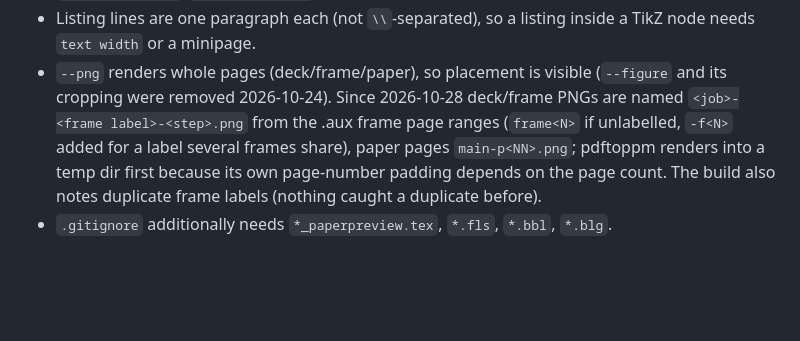
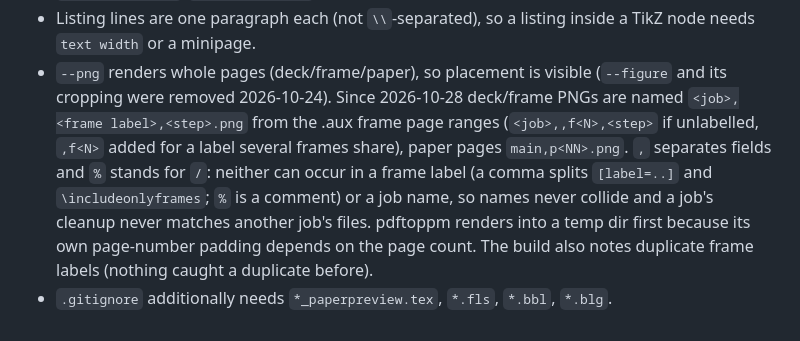
Before and after one commit to akeley98/spork_tex, a Markdown page: plan_slides.md, the part around the change. Drawn GitHub-style; blank space fills up the shorter version.

Commit message:
plan_slides: comma-separated PNG preview names
Co-Authored-By: Claude Opus 5.5 <noreply@anthropic.com>

```diff
--- a/plan_slides.md
+++ b/plan_slides.md
@@ -497,7 +497,9 @@ Standalone figures compile in slides mode (see Figures). Tests are pytest inside
   Wrapping a whole element in `\sporkSlideOnly`/`\sporkPaperOnly` removes it entirely.
 * Listing lines are one paragraph each (not `\\`-separated), so a listing inside a TikZ node needs `text width` or a minipage.
 * `--png` renders whole pages (deck/frame/paper), so placement is visible (`--figure` and its cropping were removed 2026-10-24).
-  Since 2026-10-28 deck/frame PNGs are named `<job>-<frame label>-<step>.png` from the .aux frame page ranges (`frame<N>` if unlabelled,
-  `-f<N>` added for a label several frames share), paper pages `main-p<NN>.png`; pdftoppm renders into a temp dir first because its own
+  Since 2026-10-28 deck/frame PNGs are named `<job>,<frame label>,<step>.png` from the .aux frame page ranges (`<job>,,f<N>,<step>` if
+  unlabelled, `,f<N>` added for a label several frames share), paper pages `main,p<NN>.png`. `,` separates fields and `%` stands for `/`:
+  neither can occur in a frame label (a comma splits `[label=..]` and `\includeonlyframes`; `%` is a comment) or a job name, so names
+  never collide and a job's cleanup never matches another job's files. pdftoppm renders into a temp dir first because its own
   page-number padding depends on the page count. The build also notes duplicate frame labels (nothing caught a duplicate before).
 * `.gitignore` additionally needs `*_paperpreview.tex`, `*.fls`, `*.bbl`, `*.blg`.
```
